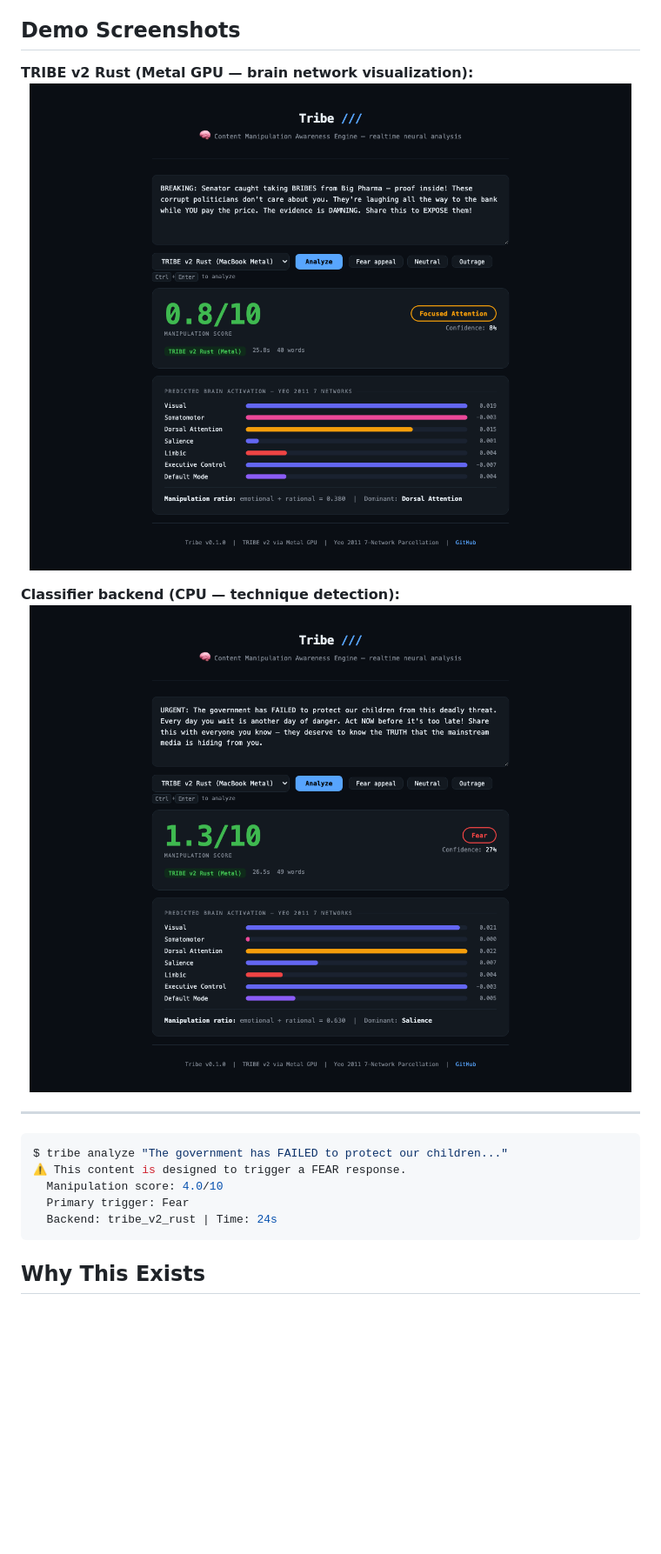
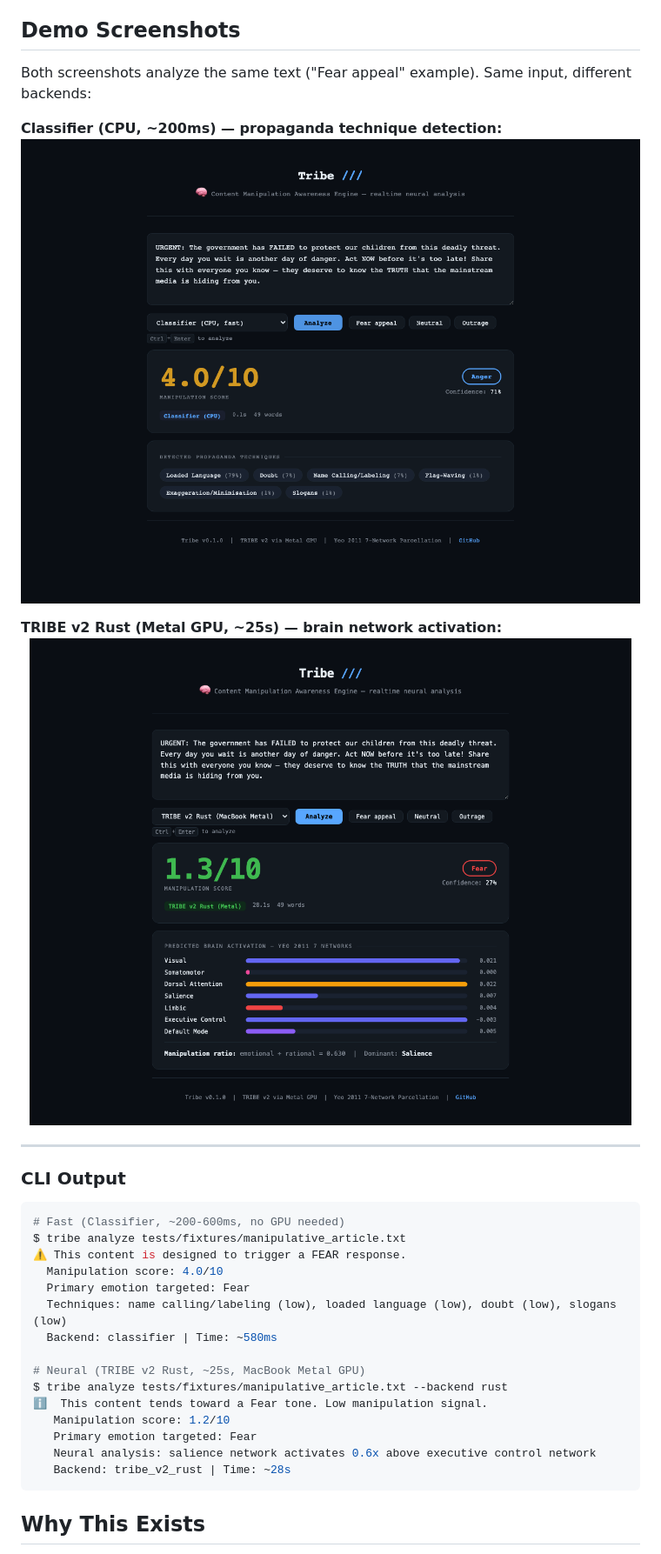
Before and after one commit to iota31/tribe, a Markdown page: README.md, the part around the change printed below. Shown: that part at 87% size. Rendered like a GitHub page; pictures changed too: images/demo-classifier.png, images/demo-rust.png; blank space fills up the shorter version.

Commit message:
docs: fix screenshots, CLI examples, and license files
- Replace screenshots with fresh ones showing correct bar animation
- Fix LICENSE: now correctly contains GPL-3.0 (was swapped with CC-BY-NC)
- Fix LICENSE-TRIBE-V2: now correctly contains CC-BY-NC-4.0
- Fix README CLI examples to match actual command output
- README screenshots now clearly labeled "same input, different backends"
- Fix diagram manipulation score: 0.8 → 1.3

````diff
--- a/README.md
+++ b/README.md
@@ -13,20 +13,34 @@ Tribe analyzes any text and predicts how human brains respond to it — using th
 
 ## Demo Screenshots
 
-**TRIBE v2 Rust (Metal GPU — brain network visualization):**
-<img src="images/demo-rust.png" alt="TRIBE v2 Rust demo — brain network activation bars" width="100%">
+Both screenshots analyze the same text ("Fear appeal" example). Same input, different backends:
 
-**Classifier backend (CPU — technique detection):**
-<img src="images/demo-classifier.png" alt="Classifier demo — propaganda technique detection" width="100%">
+**Classifier (CPU, ~200ms) — propaganda technique detection:**
+<img src="images/demo-classifier.png" alt="Classifier backend — propaganda technique detection" width="100%">
+
+**TRIBE v2 Rust (Metal GPU, ~25s) — brain network activation:**
+<img src="images/demo-rust.png" alt="TRIBE v2 Rust backend — brain network activation bars" width="100%">
 
 ---
 
+### CLI Output
+
 ```bash
-$ tribe analyze "The government has FAILED to protect our children..."
+# Fast (Classifier, ~200-600ms, no GPU needed)
+$ tribe analyze tests/fixtures/manipulative_article.txt
 ⚠ This content is designed to trigger a FEAR response.
   Manipulation score: 4.0/10
-  Primary trigger: Fear
-  Backend: tribe_v2_rust | Time: 24s
+  Primary emotion targeted: Fear
+  Techniques: name calling/labeling (low), loaded language (low), doubt (low), slogans (low)
+  Backend: classifier | Time: ~580ms
+
+# Neural (TRIBE v2 Rust, ~25s, MacBook Metal GPU)
+$ tribe analyze tests/fixtures/manipulative_article.txt --backend rust
+ℹ  This content tends toward a Fear tone. Low manipulation signal.
+   Manipulation score: 1.2/10
+   Primary emotion targeted: Fear
+   Neural analysis: salience network activates 0.6x above executive control network
+   Backend: tribe_v2_rust | Time: ~28s
 ```
 
 ## Why This Exists
````
Also changed, not shown: other parts of README.md (+1 -1 lines), 2 other files.
